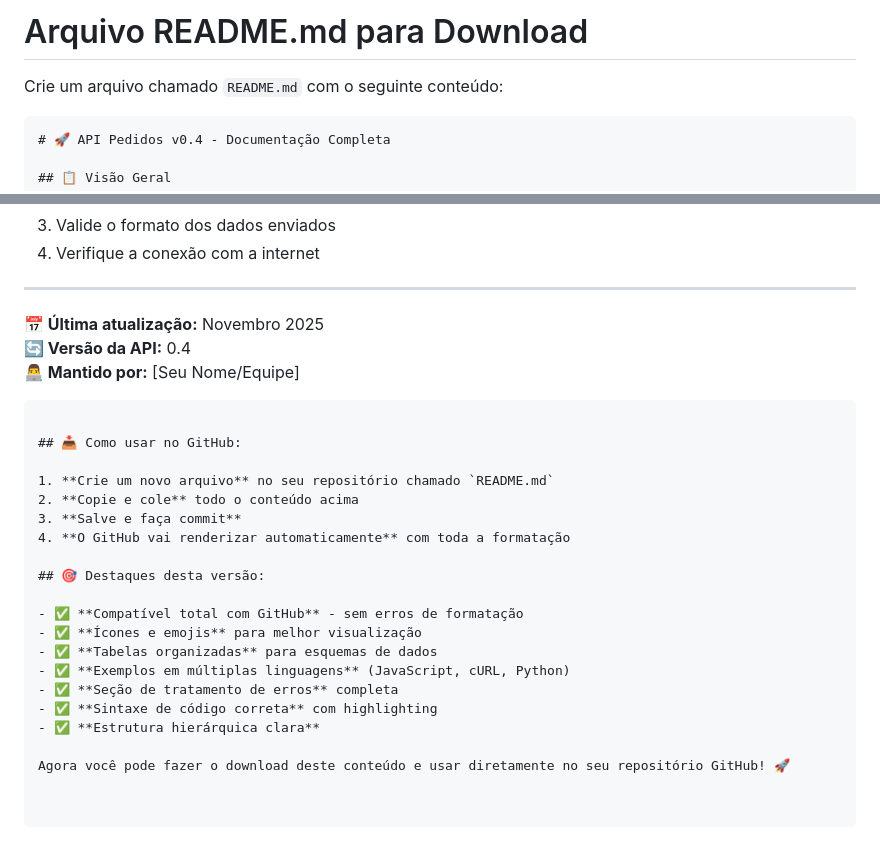
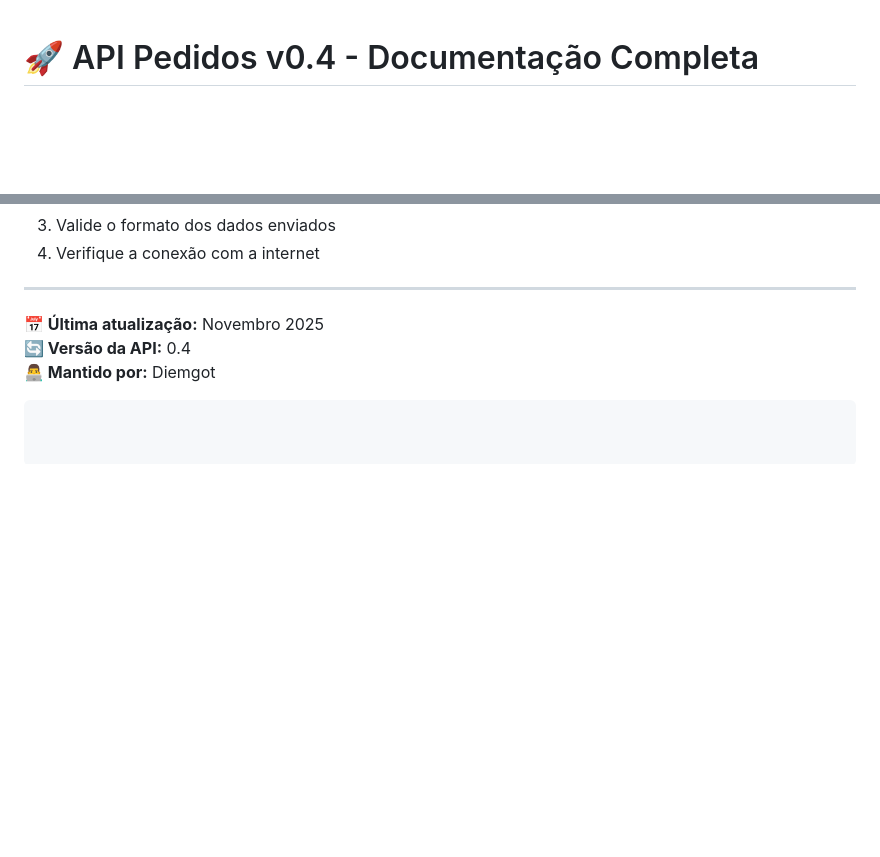
Before and after one commit to defestocco-creator/APIDeliberyDOC, a Markdown page: README.md, 2 parts joined by grey strips. Rendered like a GitHub page; blank space fills up the shorter version.

````diff
--- a/README.md
+++ b/README.md
@@ -1,8 +1,4 @@
-# Arquivo README.md para Download
 
-Crie um arquivo chamado `README.md` com o seguinte conteúdo:
-
-```markdown
 # 🚀 API Pedidos v0.4 - Documentação Completa
 
 ## 📋 Visão Geral
@@ -511,25 +507,6 @@ Em caso de problemas ou dúvidas:
 
 **📅 Última atualização:** Novembro 2025
 **🔄 Versão da API:** 0.4
-**👨‍💻 Mantido por:** [Seu Nome/Equipe]
+**👨‍💻 Mantido por:** Diemgot
 
 ```
-
-## 📥 Como usar no GitHub:
-
-1. **Crie um novo arquivo** no seu repositório chamado `README.md`
-2. **Copie e cole** todo o conteúdo acima
-3. **Salve e faça commit**
-4. **O GitHub vai renderizar automaticamente** com toda a formatação
-
-## 🎯 Destaques desta versão:
-
-- ✅ **Compatível total com GitHub** - sem erros de formatação
-- ✅ **Ícones e emojis** para melhor visualização
-- ✅ **Tabelas organizadas** para esquemas de dados
-- ✅ **Exemplos em múltiplas linguagens** (JavaScript, cURL, Python)
-- ✅ **Seção de tratamento de erros** completa
-- ✅ **Sintaxe de código correta** com highlighting
-- ✅ **Estrutura hierárquica clara**
-
-Agora você pode fazer o download deste conteúdo e usar diretamente no seu repositório GitHub! 🚀
````
Also changed, not shown: other parts of README.md (+1 -1 lines).
